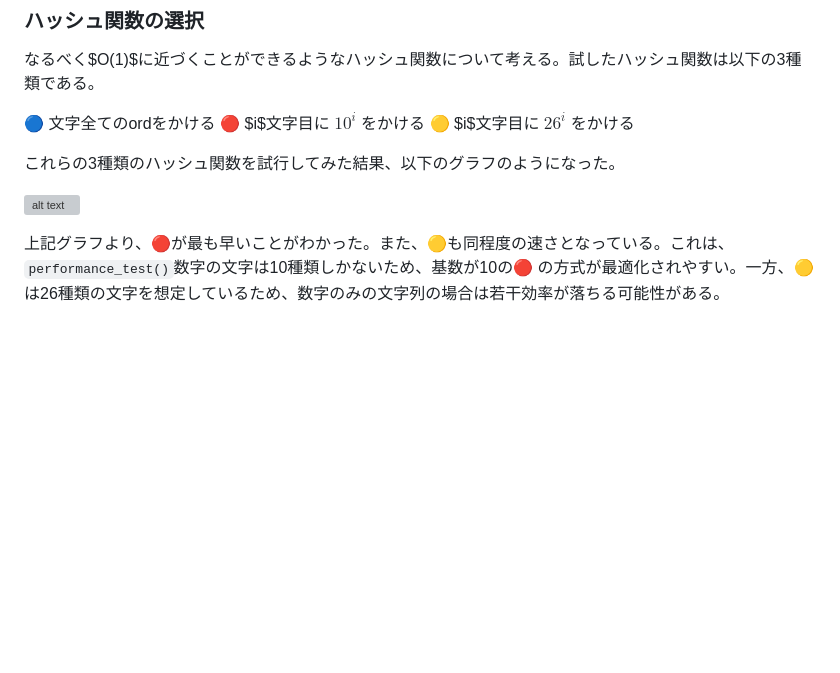
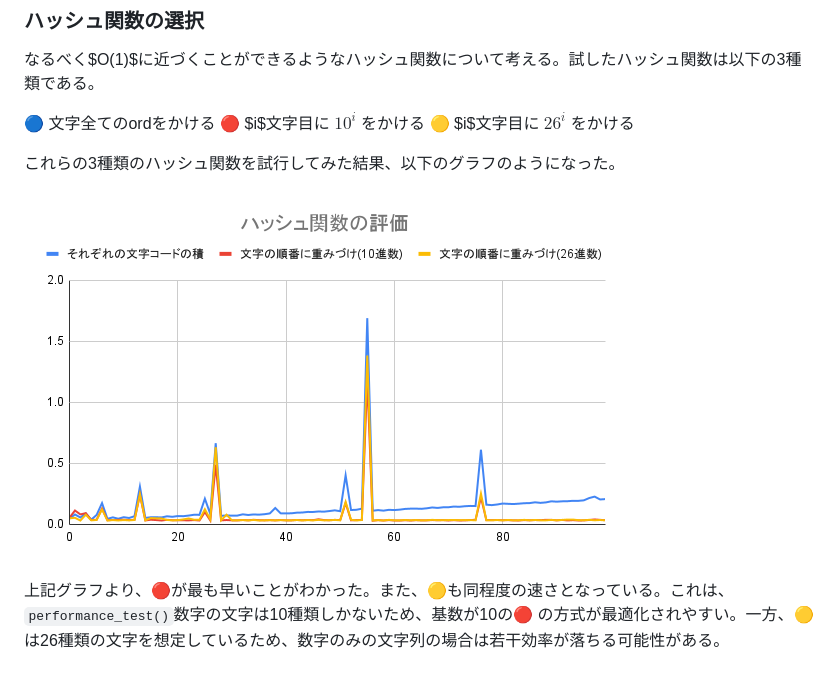
Before and after one commit to Rei-0a/STEP, a Markdown page: 02_DataStructure_Algorithm1/kadai_01_design.md, the part around the change. Drawn GitHub-style; pictures changed too: 02_DataStructure_Algorithm1/image/Hash_evaluation.png (added); blank space fills up the shorter version; grey boxes are pictures that could not be loaded.

```diff
--- a/02_DataStructure_Algorithm1/kadai_01_design.md
+++ b/02_DataStructure_Algorithm1/kadai_01_design.md
@@ -83,7 +83,7 @@ while header:   # それぞれのハッシュ表の先頭
 
 これらの3種類のハッシュ関数を試行してみた結果、以下のグラフのようになった。
 
-![alt text](Hash_evaluation.png)
+![alt text](image/Hash_evaluation.png)
 
 上記グラフより、🔴が最も早いことがわかった。また、🟡も同程度の速さとなっている。これは、`performance_test()`数字の文字は10種類しかないため、基数が10の🔴 の方式が最適化されやすい。一方、🟡 は26種類の文字を想定しているため、数字のみの文字列の場合は若干効率が落ちる可能性がある。
 
```
Also changed, not shown: 02_DataStructure_Algorithm1/kadai_03.md (+2 -2 lines), 02_DataStructure_Algorithm1/image/image_pointer.png (added), 02_DataStructure_Algorithm1/image/image_queue.png (added).
